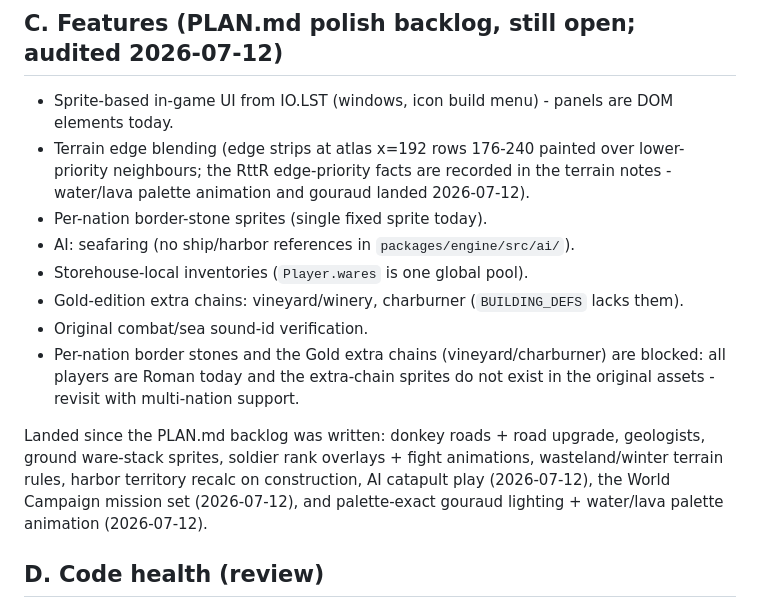
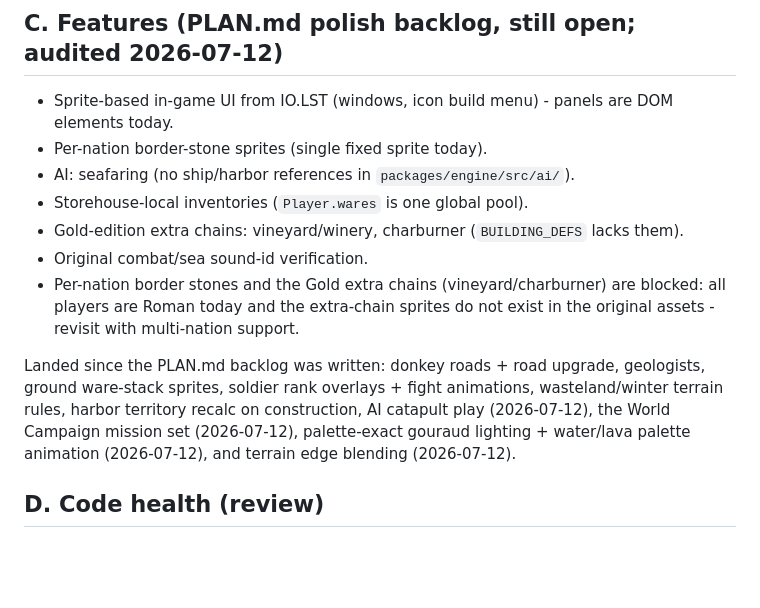
Before and after one commit to mortenoh/s2gold, a Markdown page: docs/ROADMAP.md, the part around the change. Drawn GitHub-style; blank space fills up the shorter version.

Commit message:
docs: roadmap - terrain edge blending landed

```diff
--- a/docs/ROADMAP.md
+++ b/docs/ROADMAP.md
@@ -44,10 +44,6 @@ Remaining:
 
 - Sprite-based in-game UI from IO.LST (windows, icon build menu) - panels
   are DOM elements today.
-- Terrain edge blending (edge strips at atlas x=192 rows 176-240 painted
-  over lower-priority neighbours; the RttR edge-priority facts are recorded
-  in the terrain notes - water/lava palette animation and gouraud landed
-  2026-07-12).
 - Per-nation border-stone sprites (single fixed sprite today).
 - AI: seafaring (no ship/harbor references in `packages/engine/src/ai/`).
 - Storehouse-local inventories (`Player.wares` is one global pool).
@@ -62,8 +58,8 @@ Landed since the PLAN.md backlog was written: donkey roads + road upgrade,
 geologists, ground ware-stack sprites, soldier rank overlays + fight
 animations, wasteland/winter terrain rules, harbor territory recalc on
 construction, AI catapult play (2026-07-12), the World Campaign mission
-set (2026-07-12), and palette-exact gouraud lighting + water/lava palette
-animation (2026-07-12).
+set (2026-07-12), palette-exact gouraud lighting + water/lava palette
+animation (2026-07-12), and terrain edge blending (2026-07-12).
 
 ## D. Code health (review)
 
```
